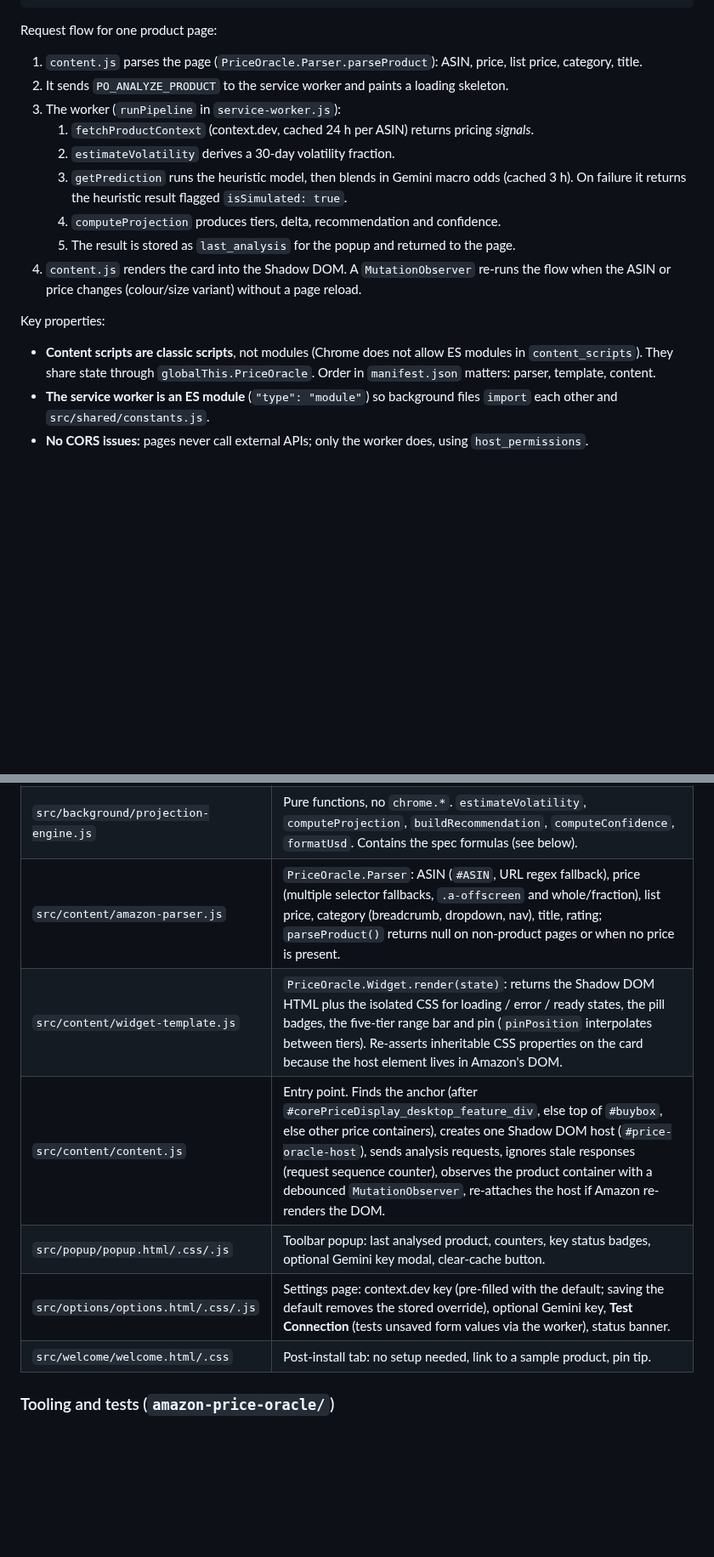
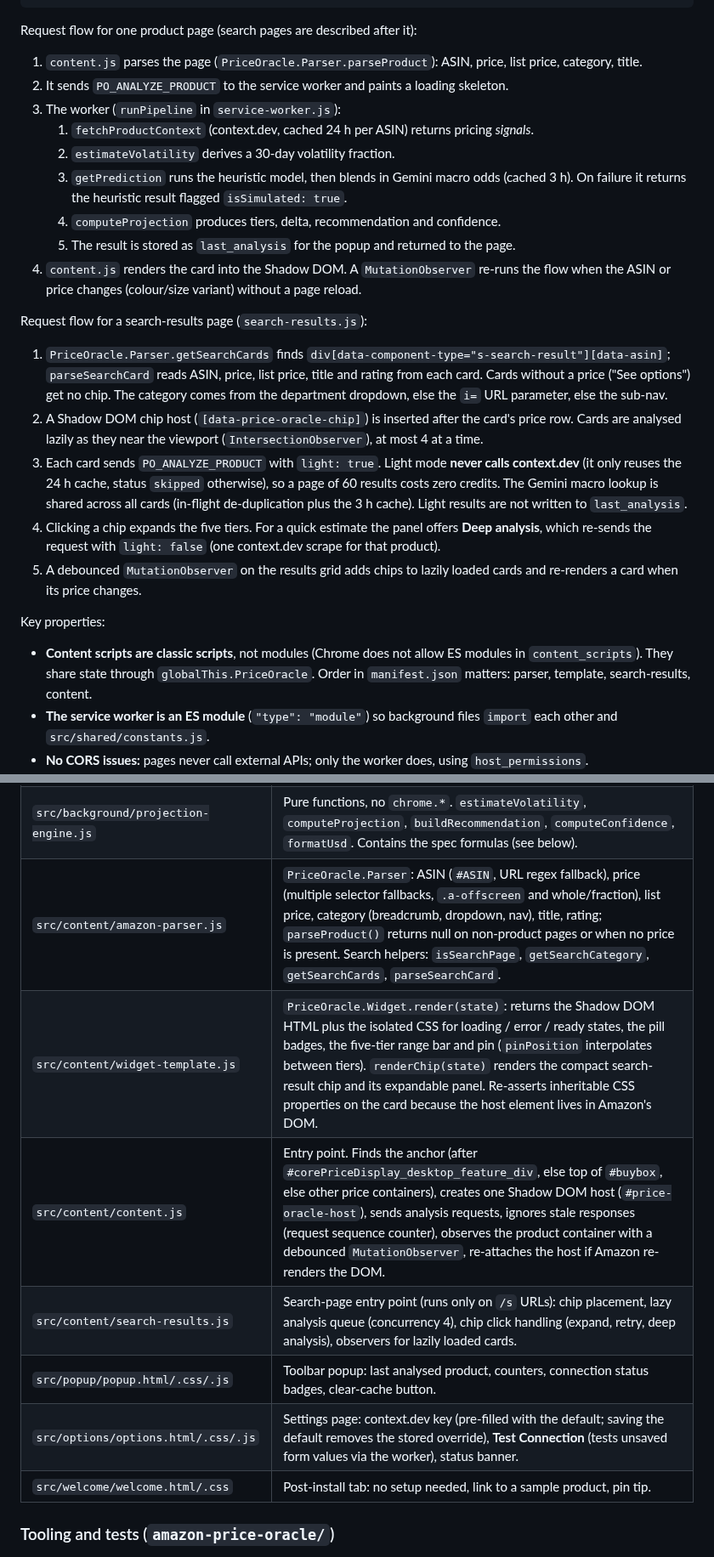
Before and after one commit to JuneKim0712/babab, a Markdown page: README.md, 2 parts joined by grey strips. Shown at 85% size. Rendered like a GitHub page; blank space fills up the shorter version.

Commit message:
Update docs, screenshots and PriceOracle.zip for 1.1.0
Co-authored-by: jkim4972 <jkim4972@giant.cos.edu>

````diff
--- a/README.md
+++ b/README.md
@@ -90,7 +90,7 @@ Design goals, in priority order:
  welcome (post-install tab)
 ```
 
-Request flow for one product page:
+Request flow for one product page (search pages are described after it):
 1. `content.js` parses the page (`PriceOracle.Parser.parseProduct`): ASIN, price, list price, category, title.
 2. It sends `PO_ANALYZE_PRODUCT` to the service worker and paints a loading skeleton.
 3. The worker (`runPipeline` in `service-worker.js`):
@@ -101,8 +101,15 @@ Request flow for one product page:
    5. The result is stored as `last_analysis` for the popup and returned to the page.
 4. `content.js` renders the card into the Shadow DOM. A `MutationObserver` re-runs the flow when the ASIN or price changes (colour/size variant) without a page reload.
 
+Request flow for a search-results page (`search-results.js`):
+1. `PriceOracle.Parser.getSearchCards` finds `div[data-component-type="s-search-result"][data-asin]`; `parseSearchCard` reads ASIN, price, list price, title and rating from each card. Cards without a price ("See options") get no chip. The category comes from the department dropdown, else the `i=` URL parameter, else the sub-nav.
+2. A Shadow DOM chip host (`[data-price-oracle-chip]`) is inserted after the card's price row. Cards are analysed lazily as they near the viewport (`IntersectionObserver`), at most 4 at a time.
+3. Each card sends `PO_ANALYZE_PRODUCT` with `light: true`. Light mode **never calls context.dev** (it only reuses the 24 h cache, status `skipped` otherwise), so a page of 60 results costs zero credits. The Gemini macro lookup is shared across all cards (in-flight de-duplication plus the 3 h cache). Light results are not written to `last_analysis`.
+4. Clicking a chip expands the five tiers. For a quick estimate the panel offers **Deep analysis**, which re-sends the request with `light: false` (one context.dev scrape for that product).
+5. A debounced `MutationObserver` on the results grid adds chips to lazily loaded cards and re-renders a card when its price changes.
+
 Key properties:
-- **Content scripts are classic scripts**, not modules (Chrome does not allow ES modules in `content_scripts`). They share state through `globalThis.PriceOracle`. Order in `manifest.json` matters: parser, template, content.
+- **Content scripts are classic scripts**, not modules (Chrome does not allow ES modules in `content_scripts`). They share state through `globalThis.PriceOracle`. Order in `manifest.json` matters: parser, template, search-results, content.
 - **The service worker is an ES module** (`"type": "module"`) so background files `import` each other and `src/shared/constants.js`.
 - **No CORS issues:** pages never call external APIs; only the worker does, using `host_permissions`.
 - **No inline scripts** anywhere (MV3 CSP). Popup, options and welcome load `type="module"` files.
@@ -138,11 +145,12 @@ Key properties:
 | `src/background/context-dev.js` | context.dev client. Calls `POST /v1/web/scrape` with `formats {json, markdown}` and a pricing JSON schema. `unwrapScrapeResponse` flattens the API's `{requested, success, data}` wrappers; `extractSignals` + `signalsFromMarkdown` turn the output into normalised signals (list price, current price, low/avg/high, discount %, rating, reviews, bought-past-month, category, availability). 24 h cache per ASIN (15 min negative cache for errors). `testContextDevConnection` uses a free endpoint. |
 | `src/background/gemini-prediction.js` | Two parts. (1) **Gemini prediction markets** client: fetches Economics events, `contractProbability`, `computeMacroSignal` (Fed hike/cut odds + recession odds to a sentiment multiplier and discount boost), `blendMacro`, 3 h cache with stale fallback. (2) **Heuristic model** `simulatePrediction`: deterministic, seeded by ASIN and ISO week; mean reversion vs typical/list price, seasonal sale calendar (`findSeasonalEvent`), category sale proneness. Always available as the fallback. |
 | `src/background/projection-engine.js` | Pure functions, no `chrome.*`. `estimateVolatility`, `computeProjection`, `buildRecommendation`, `computeConfidence`, `formatUsd`. Contains the spec formulas (see below). |
-| `src/content/amazon-parser.js` | `PriceOracle.Parser`: ASIN (`#ASIN`, URL regex fallback), price (multiple selector fallbacks, `.a-offscreen` and whole/fraction), list price, category (breadcrumb, dropdown, nav), title, rating; `parseProduct()` returns null on non-product pages or when no price is present. |
-| `src/content/widget-template.js` | `PriceOracle.Widget.render(state)`: returns the Shadow DOM HTML plus the isolated CSS for loading / error / ready states, the pill badges, the five-tier range bar and pin (`pinPosition` interpolates between tiers). Re-asserts inheritable CSS properties on the card because the host element lives in Amazon's DOM. |
+| `src/content/amazon-parser.js` | `PriceOracle.Parser`: ASIN (`#ASIN`, URL regex fallback), price (multiple selector fallbacks, `.a-offscreen` and whole/fraction), list price, category (breadcrumb, dropdown, nav), title, rating; `parseProduct()` returns null on non-product pages or when no price is present. Search helpers: `isSearchPage`, `getSearchCategory`, `getSearchCards`, `parseSearchCard`. |
+| `src/content/widget-template.js` | `PriceOracle.Widget.render(state)`: returns the Shadow DOM HTML plus the isolated CSS for loading / error / ready states, the pill badges, the five-tier range bar and pin (`pinPosition` interpolates between tiers). `renderChip(state)` renders the compact search-result chip and its expandable panel. Re-asserts inheritable CSS properties on the card because the host element lives in Amazon's DOM. |
 | `src/content/content.js` | Entry point. Finds the anchor (after `#corePriceDisplay_desktop_feature_div`, else top of `#buybox`, else other price containers), creates one Shadow DOM host (`#price-oracle-host`), sends analysis requests, ignores stale responses (request sequence counter), observes the product container with a debounced `MutationObserver`, re-attaches the host if Amazon re-renders the DOM. |
-| `src/popup/popup.html/.css/.js` | Toolbar popup: last analysed product, counters, key status badges, optional Gemini key modal, clear-cache button. |
-| `src/options/options.html/.css/.js` | Settings page: context.dev key (pre-filled with the default; saving the default removes the stored override), optional Gemini key, **Test Connection** (tests unsaved form values via the worker), status banner. |
+| `src/content/search-results.js` | Search-page entry point (runs only on `/s` URLs): chip placement, lazy analysis queue (concurrency 4), chip click handling (expand, retry, deep analysis), observers for lazily loaded cards. |
+| `src/popup/popup.html/.css/.js` | Toolbar popup: last analysed product, counters, connection status badges, clear-cache button. |
+| `src/options/options.html/.css/.js` | Settings page: context.dev key (pre-filled with the default; saving the default removes the stored override), **Test Connection** (tests unsaved form values via the worker), status banner. |
 | `src/welcome/welcome.html/.css` | Post-install tab: no setup needed, link to a sample product, pin tip. |
 
 ### Tooling and tests (`amazon-price-oracle/`)
````
Also changed, not shown: other parts of README.md (+10 -9 lines), AGENTS.md (+1 -0 lines), docs/USER_GUIDE.md (+11 -7 lines), docs/images/02-options.png, docs/images/05-popup.png, docs/images/06-search-results.png (added), 1 other file.
